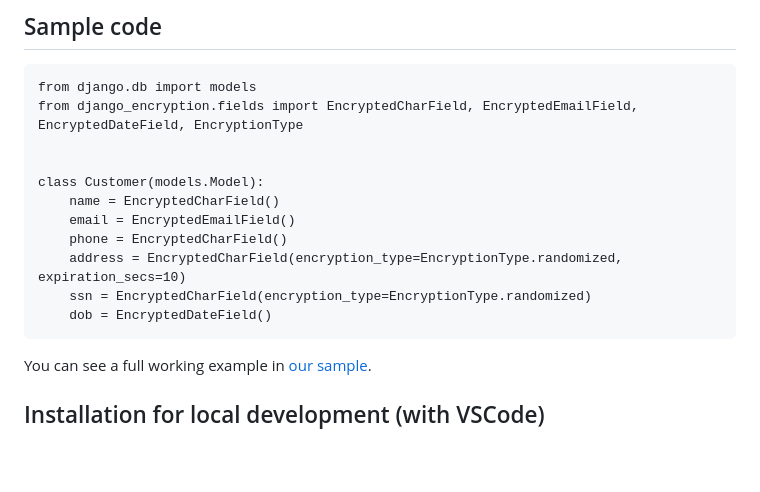
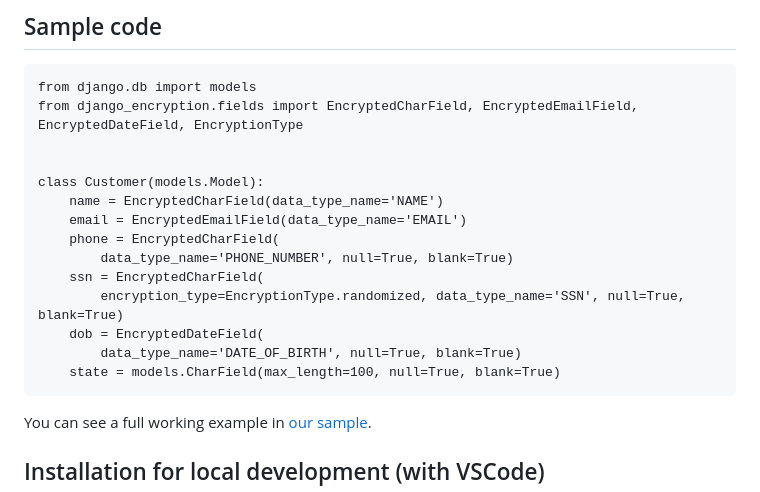
Before and after one commit to piiano/vault-python, a Markdown page: sdk/orm-django/README.md, the part around the change. Drawn GitHub-style; blank space fills up the shorter version.

````diff
--- a/sdk/orm-django/README.md
+++ b/sdk/orm-django/README.md
@@ -76,12 +76,15 @@ from django_encryption.fields import EncryptedCharField, EncryptedEmailField, En
 
 
 class Customer(models.Model):
-    name = EncryptedCharField()
-    email = EncryptedEmailField()
-    phone = EncryptedCharField()
-    address = EncryptedCharField(encryption_type=EncryptionType.randomized, expiration_secs=10)
-    ssn = EncryptedCharField(encryption_type=EncryptionType.randomized)
-    dob = EncryptedDateField()
+    name = EncryptedCharField(data_type_name='NAME')
+    email = EncryptedEmailField(data_type_name='EMAIL')
+    phone = EncryptedCharField(
+        data_type_name='PHONE_NUMBER', null=True, blank=True)
+    ssn = EncryptedCharField(
+        encryption_type=EncryptionType.randomized, data_type_name='SSN', null=True, blank=True)
+    dob = EncryptedDateField(
+        data_type_name='DATE_OF_BIRTH', null=True, blank=True)
+    state = models.CharField(max_length=100, null=True, blank=True)
 ```
 
 You can see a full working example in [our sample](https://github.com/piiano/vault-python/tree/main/examples/django-encryption-example).
````
